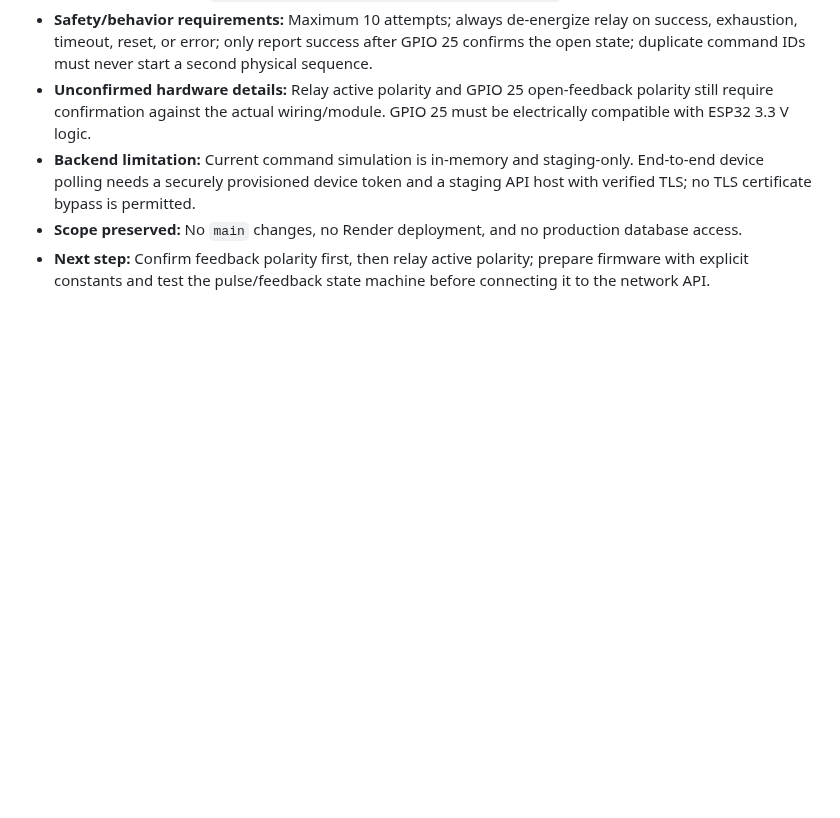
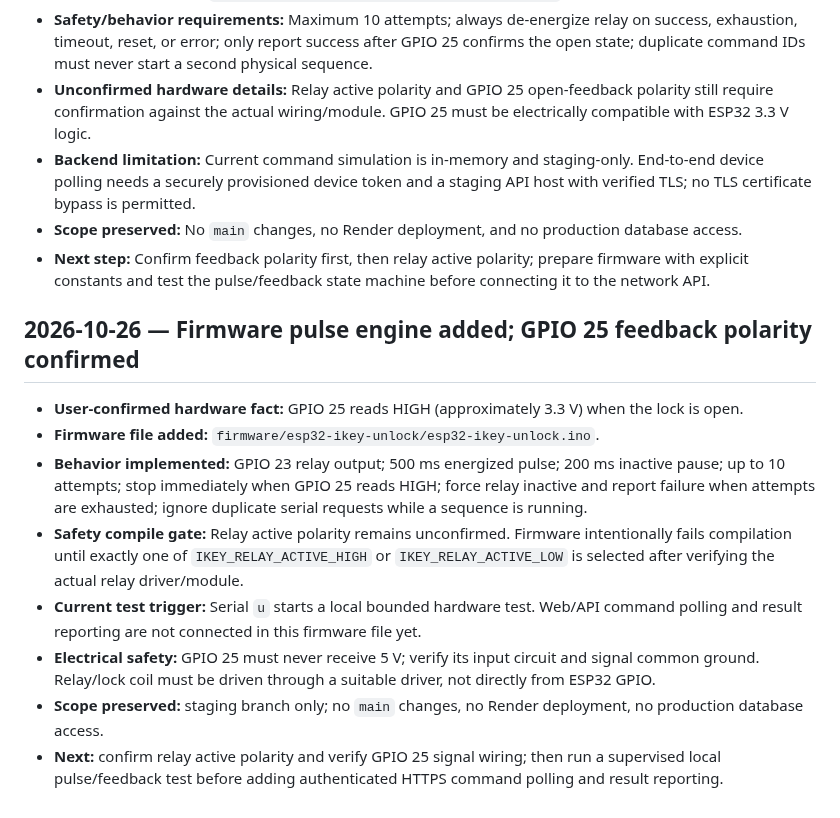
Before and after one commit to ikeysever/ikey, a Markdown page: docs/DEVELOPMENT_HISTORY.md, the part around the change. Drawn GitHub-style; blank space fills up the shorter version.

Commit message:
docs: record firmware pulse engine and feedback polarity

```diff
--- a/docs/DEVELOPMENT_HISTORY.md
+++ b/docs/DEVELOPMENT_HISTORY.md
@@ -58,3 +58,13 @@
 - **Backend limitation:** Current command simulation is in-memory and staging-only. End-to-end device polling needs a securely provisioned device token and a staging API host with verified TLS; no TLS certificate bypass is permitted.
 - **Scope preserved:** No `main` changes, no Render deployment, and no production database access.
 - **Next step:** Confirm feedback polarity first, then relay active polarity; prepare firmware with explicit constants and test the pulse/feedback state machine before connecting it to the network API.
+## 2026-10-26 — Firmware pulse engine added; GPIO 25 feedback polarity confirmed
+
+- **User-confirmed hardware fact:** GPIO 25 reads HIGH (approximately 3.3 V) when the lock is open.
+- **Firmware file added:** `firmware/esp32-ikey-unlock/esp32-ikey-unlock.ino`.
+- **Behavior implemented:** GPIO 23 relay output; 500 ms energized pulse; 200 ms inactive pause; up to 10 attempts; stop immediately when GPIO 25 reads HIGH; force relay inactive and report failure when attempts are exhausted; ignore duplicate serial requests while a sequence is running.
+- **Safety compile gate:** Relay active polarity remains unconfirmed. Firmware intentionally fails compilation until exactly one of `IKEY_RELAY_ACTIVE_HIGH` or `IKEY_RELAY_ACTIVE_LOW` is selected after verifying the actual relay driver/module.
+- **Current test trigger:** Serial `u` starts a local bounded hardware test. Web/API command polling and result reporting are not connected in this firmware file yet.
+- **Electrical safety:** GPIO 25 must never receive 5 V; verify its input circuit and signal common ground. Relay/lock coil must be driven through a suitable driver, not directly from ESP32 GPIO.
+- **Scope preserved:** staging branch only; no `main` changes, no Render deployment, no production database access.
+- **Next:** confirm relay active polarity and verify GPIO 25 signal wiring; then run a supervised local pulse/feedback test before adding authenticated HTTPS command polling and result reporting.
```
